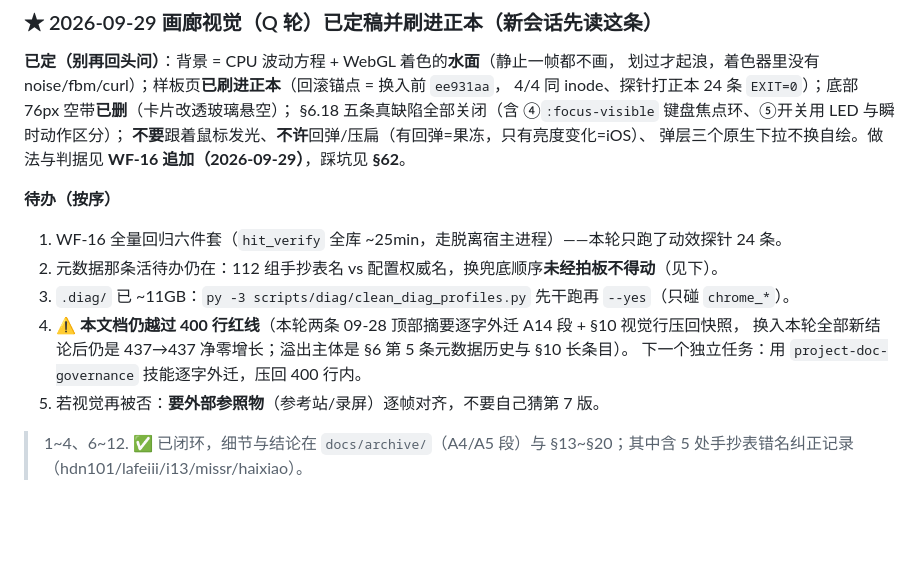
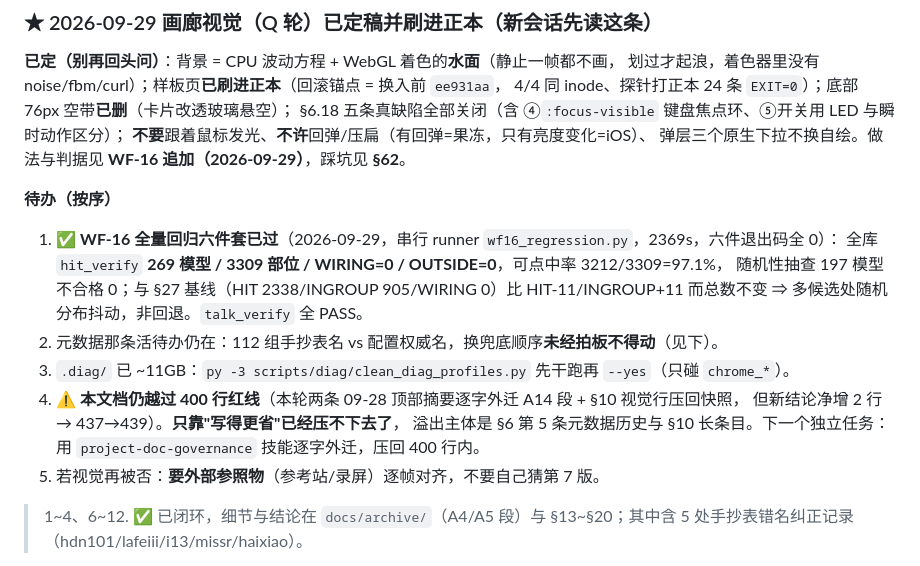
Before and after one commit to MrKLLM/azurlane-assetbundle-toolkit, a Markdown page: PROJECT_STATUS.md, the part around the change. GitHub-like rendering; blank space fills up the shorter version.

Commit message:
收尾：全库回归数字就地关闭待办，删掉与正本逐字节相同的样板页
六件套串行跑完 2369s、六件退出码全 0：全库 hit_verify 269 模型 / 3309 部位 /
WIRING=0 / OUTSIDE=0，可点中率 97.1%，随机性抽查 197 模型不合格 0；
与 §27 基线比 HIT-11 / INGROUP+11 而总数不变 ⇒ 多候选处随机分布抖动，不是回退。
talk_verify 全 PASS。

样板页 index_q.html 刷进正本后与 gallery_src/index.html 同一个 sha256，
留在运行目录只会让人改错文件，送回收站；WF-16 里那条 `--page index_q.html`
同步更正为正本。行数声明改成实测 437→439——只靠写得更省已经压不到 400 内，
瘦身留给独立任务。

技能: 无新增（本轮判据坑已在 1.5.0 落进 headless-chrome-cdp-batch-export，此处仅收尾）

```diff
--- a/PROJECT_STATUS.md
+++ b/PROJECT_STATUS.md
@@ -139,12 +139,16 @@
 弹层三个原生下拉不换自绘。做法与判据见 **WF-16 追加（2026-09-29）**，踩坑见 **§62**。
 
 **待办（按序）**
-1. WF-16 全量回归六件套（`hit_verify` 全库 ~25min，走脱离宿主进程）——本轮只跑了动效探针 24 条。
+1. ✅ **WF-16 全量回归六件套已过**（2026-09-29，串行 runner `wf16_regression.py`，2369s，六件退出码全 0）：
+   全库 `hit_verify` **269 模型 / 3309 部位 / WIRING=0 / OUTSIDE=0**，可点中率 3212/3309=97.1%，
+   随机性抽查 197 模型不合格 0；与 §27 基线（HIT 2338/INGROUP 905/WIRING 0）比 HIT-11/INGROUP+11
+   而总数不变 ⇒ 多候选处随机分布抖动，非回退。`talk_verify` 全 PASS。
 2. 元数据那条活待办仍在：112 组手抄表名 vs 配置权威名，换兜底顺序**未经拍板不得动**（见下）。
 3. `.diag/` 已 ~11GB：`py -3 scripts/diag/clean_diag_profiles.py` 先干跑再 `--yes`（只碰 `chrome_*`）。
 4. ⚠️ **本文档仍越过 400 行红线**（本轮两条 09-28 顶部摘要逐字外迁 A14 段 + §10 视觉行压回快照，
-   换入本轮全部新结论后仍是 437→437 净零增长；溢出主体是 §6 第 5 条元数据历史与 §10 长条目）。
-   下一个独立任务：用 `project-doc-governance` 技能逐字外迁，压回 400 行内。
+   但新结论净增 2 行 → 437→439）。**只靠"写得更省"已经压不下去了**，
+   溢出主体是 §6 第 5 条元数据历史与 §10 长条目。下一个独立任务：用 `project-doc-governance`
+   技能逐字外迁，压回 400 行内。
 5. 若视觉再被否：**要外部参照物**（参考站/录屏）逐帧对齐，不要自己猜第 7 版。
 
 > 1~4、6~12. ✅ 已闭环，细节与结论在 `docs/archive/`（A4/A5 段）与 §13~§20；其中含 5 处手抄表错名纠正记录（hdn101/lafeiii/i13/missr/haixiao）。
```
Also changed, not shown: docs/WORKFLOWS.md (+1 -1 lines).
